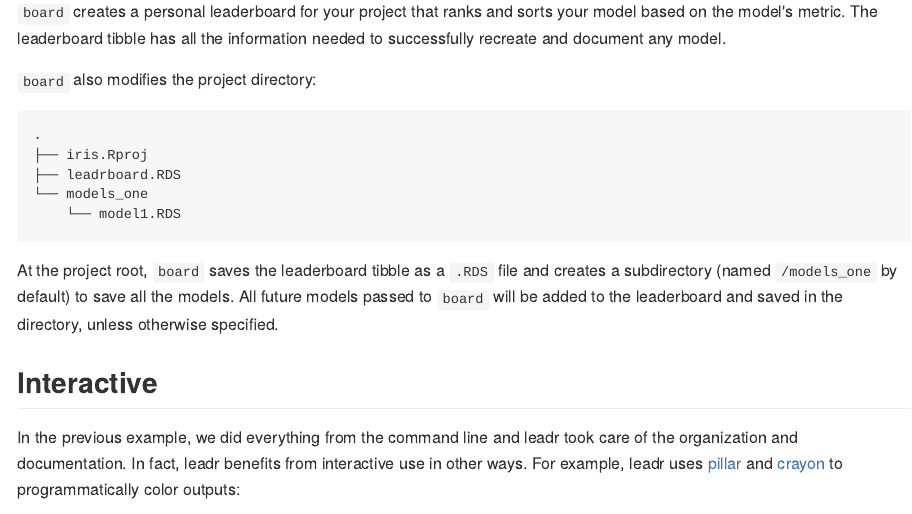
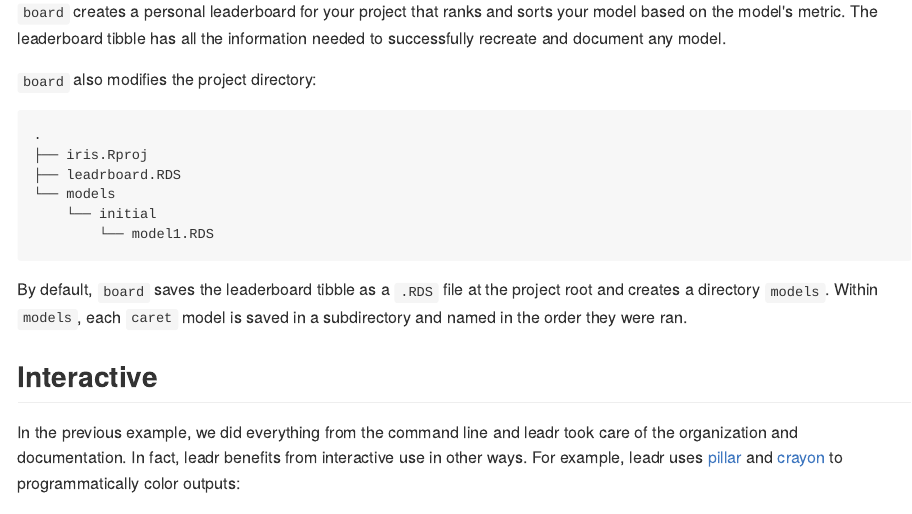
Before and after one commit to tmastny/leadr, an R Markdown document (README.Rmd): the page in a window 1100 px wide, from 1100 px down. The pictures show the output file README.md that the author committed with the source, drawn offline in the style of GitHub.

Commit message:
change directory tree in README

````diff
--- a/README.Rmd
+++ b/README.Rmd
@@ -65,10 +65,11 @@ leadr::board(model)
 .
 ├── iris.Rproj
 ├── leadrboard.RDS
-└── models_one
-    └── model1.RDS
+└── models
+    └── initial
+        └── model1.RDS
 ```
-At the project root, `board` saves the leaderboard tibble as a `.RDS` file and creates a subdirectory (named `/models_one` by default) to save all the models. All future models passed to `board` will be added to the leaderboard and saved in the directory, unless otherwise specified.
+By default, `board` saves the leaderboard tibble as a `.RDS` file at the project root and creates the `models` directory. Within `models`, each `caret` model is saved in a subdirectory and named in the order they were ran.
 
 ## Interactive
 
````
Also changed, not shown: README.md.
